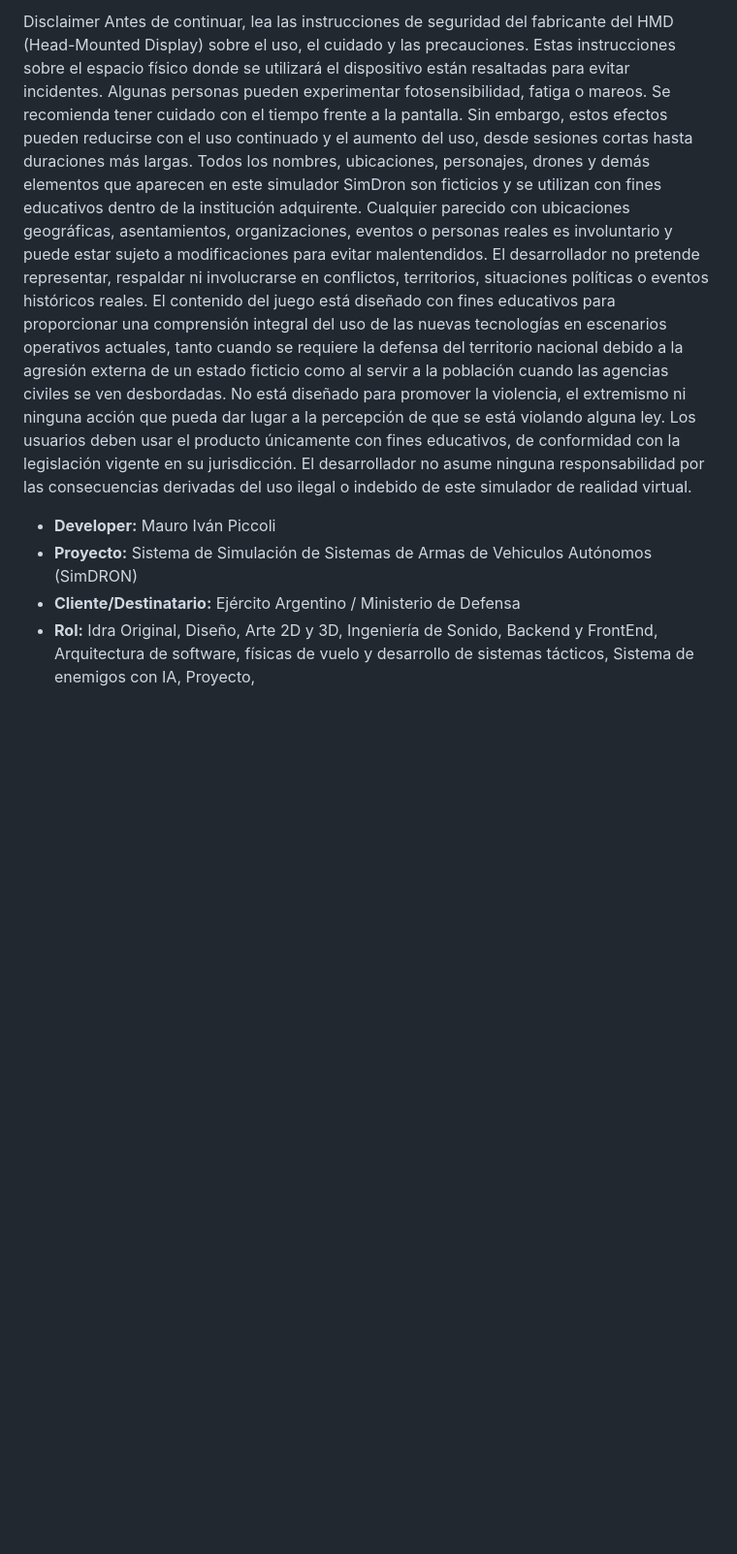
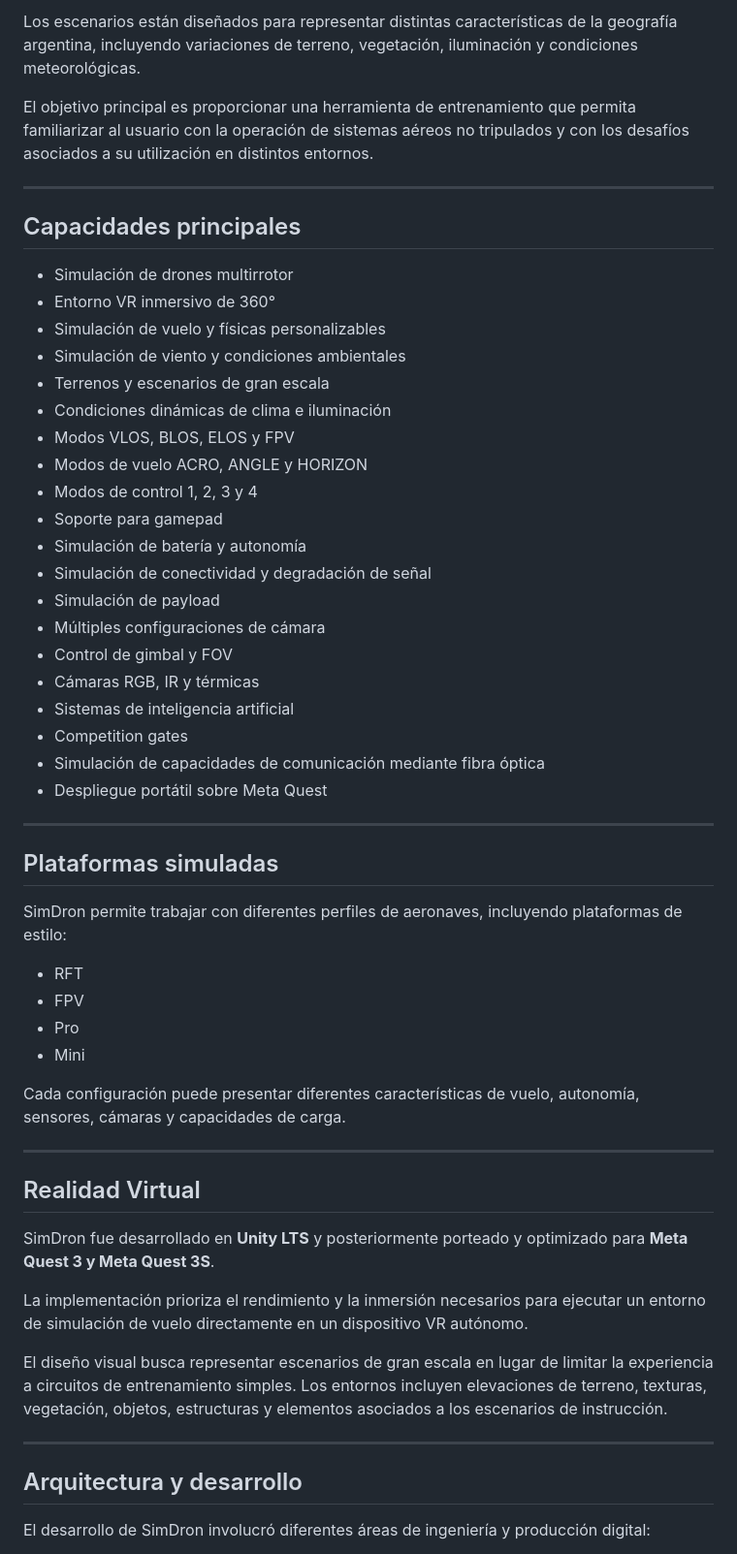
Before and after one commit to mpiccolidev/SimDron, a Markdown page: README.md, the part around one of its changes. Shown at 97% size. GitHub-like rendering; blank space fills up the shorter version.

```diff
--- a/README.md
+++ b/README.md
@@ -61,11 +21,59 @@ Opciones de payload simulado o añadible.
 
-Disclaimer
-Antes de continuar, lea las instrucciones de seguridad del fabricante del HMD (Head-Mounted Display) sobre el uso, el cuidado y las precauciones. Estas instrucciones sobre el espacio físico donde se utilizará el dispositivo están resaltadas para evitar incidentes.
-Algunas personas pueden experimentar fotosensibilidad, fatiga o mareos. Se recomienda tener cuidado con el tiempo frente a la pantalla. Sin embargo, estos efectos pueden reducirse con el uso continuado y el aumento del uso, desde sesiones cortas hasta duraciones más largas.
-Todos los nombres, ubicaciones, personajes, drones y demás elementos que aparecen en este simulador SimDron son ficticios y se utilizan con fines educativos dentro de la institución adquirente.
-Cualquier parecido con ubicaciones geográficas, asentamientos, organizaciones, eventos o personas reales es involuntario y puede estar sujeto a modificaciones para evitar malentendidos. El desarrollador no pretende representar, respaldar ni involucrarse en conflictos, territorios, situaciones políticas o eventos históricos reales. El contenido del juego está diseñado con fines educativos para proporcionar una comprensión integral del uso de las nuevas tecnologías en escenarios operativos actuales, tanto cuando se requiere la defensa del territorio nacional debido a la agresión externa de un estado ficticio como al servir a la población cuando las agencias civiles se ven desbordadas. No está diseñado para promover la violencia, el extremismo ni ninguna acción que pueda dar lugar a la percepción de que se está violando alguna ley. Los usuarios deben usar el producto únicamente con fines educativos, de conformidad con la legislación vigente en su jurisdicción. El desarrollador no asume ninguna responsabilidad por las consecuencias derivadas del uso ilegal o indebido de este simulador de realidad virtual.
+Los escenarios están diseñados para representar distintas características de la geografía argentina, incluyendo variaciones de terreno, vegetación, iluminación y condiciones meteorológicas.
 
-- **Developer:** Mauro Iván Piccoli
-- **Proyecto:** Sistema de Simulación de Sistemas de Armas de Vehiculos Autónomos (SimDRON)
-- **Cliente/Destinatario:** Ejército Argentino / Ministerio de Defensa
-- **Rol:** Idra Original, Diseño, Arte 2D y 3D, Ingeniería de Sonido, Backend y FrontEnd, Arquitectura de software, físicas de vuelo y desarrollo de sistemas tácticos, Sistema de enemigos con IA, Proyecto,
+El objetivo principal es proporcionar una herramienta de entrenamiento que permita familiarizar al usuario con la operación de sistemas aéreos no tripulados y con los desafíos asociados a su utilización en distintos entornos.
+
+---
+
+## Capacidades principales
+
+* Simulación de drones multirrotor
+* Entorno VR inmersivo de 360°
+* Simulación de vuelo y físicas personalizables
+* Simulación de viento y condiciones ambientales
+* Terrenos y escenarios de gran escala
+* Condiciones dinámicas de clima e iluminación
+* Modos VLOS, BLOS, ELOS y FPV
+* Modos de vuelo ACRO, ANGLE y HORIZON
+* Modos de control 1, 2, 3 y 4
+* Soporte para gamepad
+* Simulación de batería y autonomía
+* Simulación de conectividad y degradación de señal
+* Simulación de payload
+* Múltiples configuraciones de cámara
+* Control de gimbal y FOV
+* Cámaras RGB, IR y térmicas
+* Sistemas de inteligencia artificial
+* Competition gates
+* Simulación de capacidades de comunicación mediante fibra óptica
+* Despliegue portátil sobre Meta Quest
+
+---
+
+## Plataformas simuladas
+
+SimDron permite trabajar con diferentes perfiles de aeronaves, incluyendo plataformas de estilo:
+
+* RFT
+* FPV
+* Pro
+* Mini
+
+Cada configuración puede presentar diferentes características de vuelo, autonomía, sensores, cámaras y capacidades de carga.
+
+---
+
+## Realidad Virtual
+
+SimDron fue desarrollado en **Unity LTS** y posteriormente porteado y optimizado para **Meta Quest 3 y Meta Quest 3S**.
+
+La implementación prioriza el rendimiento y la inmersión necesarios para ejecutar un entorno de simulación de vuelo directamente en un dispositivo VR autónomo.
+
+El diseño visual busca representar escenarios de gran escala en lugar de limitar la experiencia a circuitos de entrenamiento simples. Los entornos incluyen elevaciones de terreno, texturas, vegetación, objetos, estructuras y elementos asociados a los escenarios de instrucción.
+
+---
+
+## Arquitectura y desarrollo
+
+El desarrollo de SimDron involucró diferentes áreas de ingeniería y producción digital:
+
```
Also changed, not shown: other parts of README.md (+51 -50 lines).
